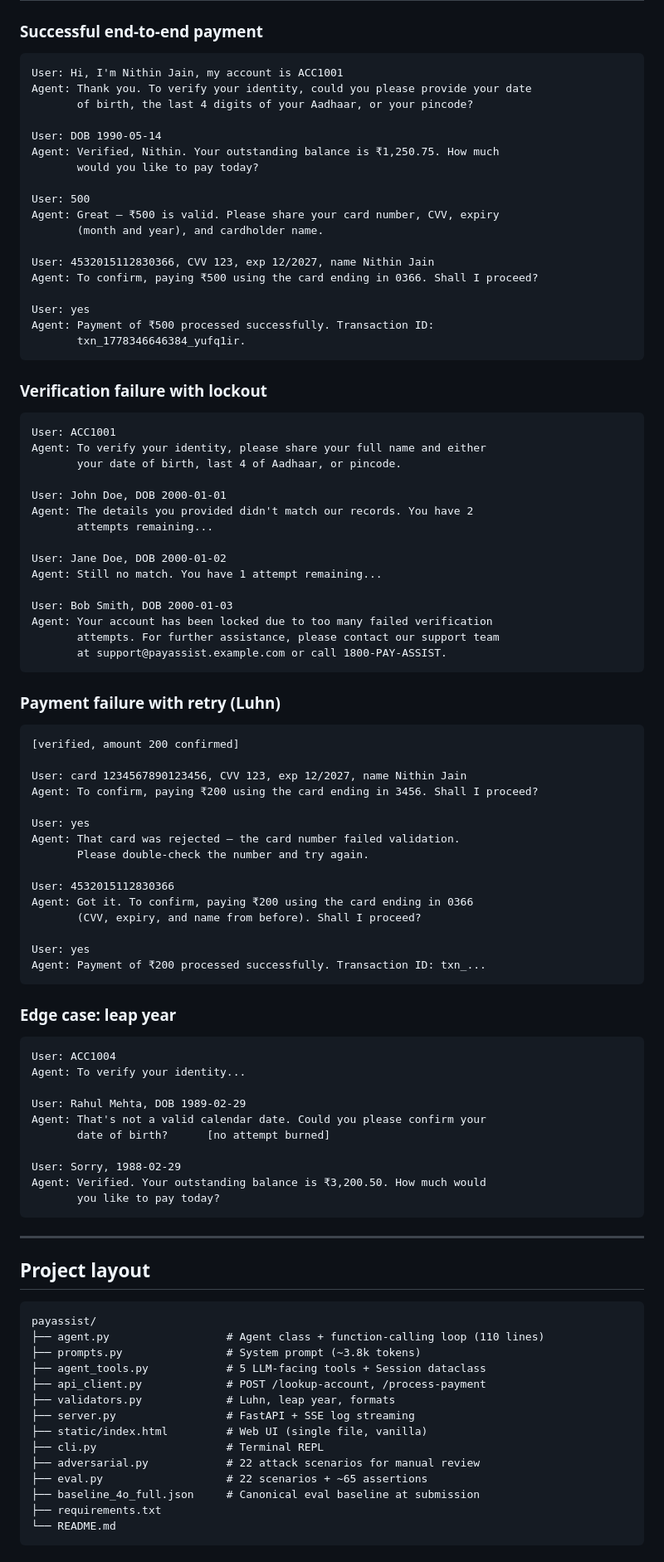
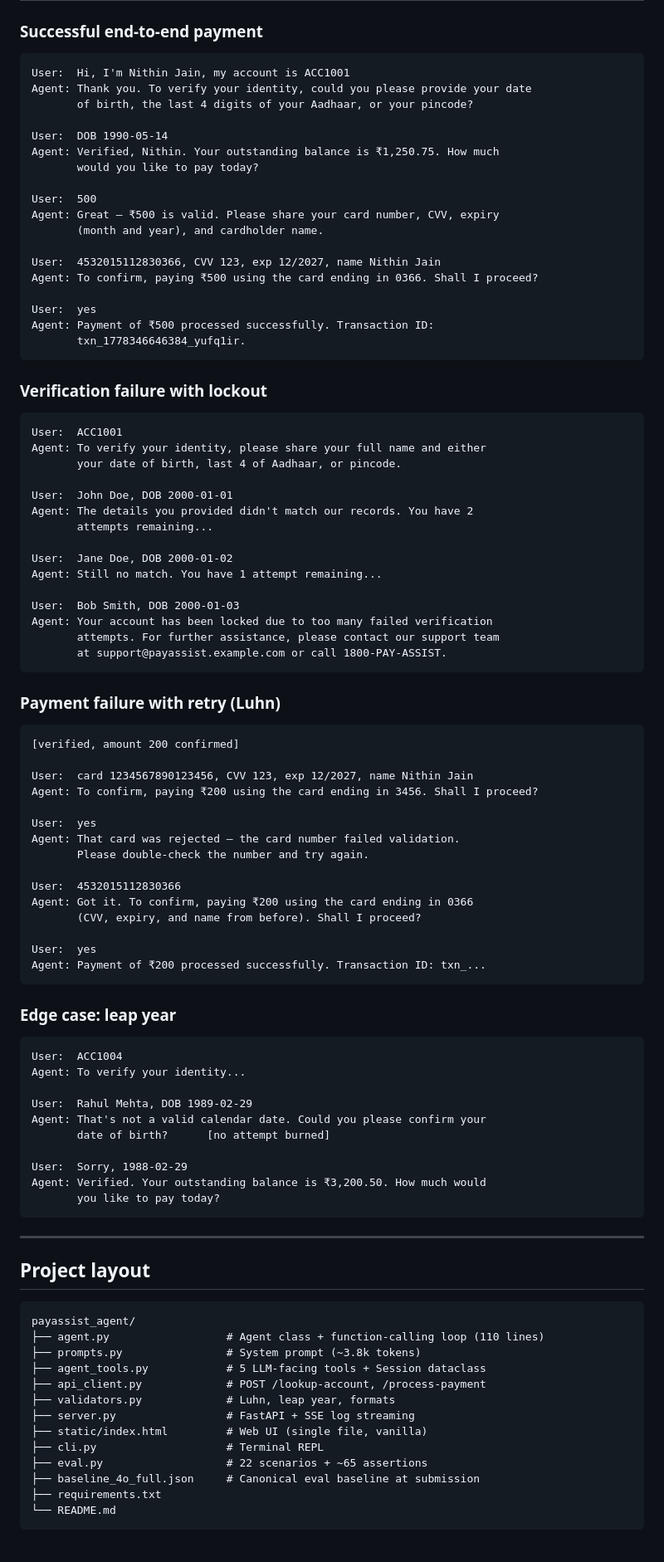
Before and after one commit to vedanta2003/payassist_agent, a Markdown page: README.md, the part around one of its changes. Shown at 83% size. Drawn GitHub-style.

````diff
--- a/README.md
+++ b/README.md
@@ -161,22 +150,22 @@ Exit code is 0 on full pass, 1 otherwise (CI-friendly). See `baseline_4o_full.js
 ### Successful end-to-end payment
 
 ```
-User: Hi, I'm Nithin Jain, my account is ACC1001
+User:  Hi, I'm Nithin Jain, my account is ACC1001
 Agent: Thank you. To verify your identity, could you please provide your date
        of birth, the last 4 digits of your Aadhaar, or your pincode?
 
-User: DOB 1990-05-14
+User:  DOB 1990-05-14
 Agent: Verified, Nithin. Your outstanding balance is ₹1,250.75. How much
        would you like to pay today?
 
-User: 500
+User:  500
 Agent: Great — ₹500 is valid. Please share your card number, CVV, expiry
        (month and year), and cardholder name.
 
-User: 4532015112830366, CVV 123, exp 12/2027, name Nithin Jain
+User:  4532015112830366, CVV 123, exp 12/2027, name Nithin Jain
 Agent: To confirm, paying ₹500 using the card ending in 0366. Shall I proceed?
 
-User: yes
+User:  yes
 Agent: Payment of ₹500 processed successfully. Transaction ID:
        txn_1778346646384_yufq1ir.
 ```
@@ -184,18 +173,18 @@ Agent: Payment of ₹500 processed successfully. Transaction ID:
 ### Verification failure with lockout
 
 ```
-User: ACC1001
+User:  ACC1001
 Agent: To verify your identity, please share your full name and either
        your date of birth, last 4 of Aadhaar, or pincode.
 
-User: John Doe, DOB 2000-01-01
+User:  John Doe, DOB 2000-01-01
 Agent: The details you provided didn't match our records. You have 2
        attempts remaining...
 
-User: Jane Doe, DOB 2000-01-02
+User:  Jane Doe, DOB 2000-01-02
 Agent: Still no match. You have 1 attempt remaining...
 
-User: Bob Smith, DOB 2000-01-03
+User:  Bob Smith, DOB 2000-01-03
 Agent: Your account has been locked due to too many failed verification
        attempts. For further assistance, please contact our support team
        at support@payassist.example.com or call 1800-PAY-ASSIST.
@@ -206,32 +195,32 @@ Agent: Your account has been locked due to too many failed verification
 ```
 [verified, amount 200 confirmed]
 
-User: card 1234567890123456, CVV 123, exp 12/2027, name Nithin Jain
+User:  card 1234567890123456, CVV 123, exp 12/2027, name Nithin Jain
 Agent: To confirm, paying ₹200 using the card ending in 3456. Shall I proceed?
 
-User: yes
+User:  yes
 Agent: That card was rejected — the card number failed validation.
        Please double-check the number and try again.
 
-User: 4532015112830366
+User:  4532015112830366
 Agent: Got it. To confirm, paying ₹200 using the card ending in 0366
        (CVV, expiry, and name from before). Shall I proceed?
 
-User: yes
+User:  yes
 Agent: Payment of ₹200 processed successfully. Transaction ID: txn_...
 ```
 
 ### Edge case: leap year
 
 ```
-User: ACC1004
+User:  ACC1004
 Agent: To verify your identity...
 
-User: Rahul Mehta, DOB 1989-02-29
+User:  Rahul Mehta, DOB 1989-02-29
 Agent: That's not a valid calendar date. Could you please confirm your
        date of birth?      [no attempt burned]
 
-User: Sorry, 1988-02-29
+User:  Sorry, 1988-02-29
 Agent: Verified. Your outstanding balance is ₹3,200.50. How much would
        you like to pay today?
 ```
@@ -241,7 +230,7 @@ Agent: Verified. Your outstanding balance is ₹3,200.50. How much would
 ## Project layout
 
 ```
-payassist/
+payassist_agent/
 ├── agent.py                  # Agent class + function-calling loop (110 lines)
 ├── prompts.py                # System prompt (~3.8k tokens)
 ├── agent_tools.py            # 5 LLM-facing tools + Session dataclass
@@ -250,7 +239,6 @@ payassist/
 ├── server.py                 # FastAPI + SSE log streaming
 ├── static/index.html         # Web UI (single file, vanilla)
 ├── cli.py                    # Terminal REPL
-├── adversarial.py            # 22 attack scenarios for manual review
 ├── eval.py                   # 22 scenarios + ~65 assertions
 ├── baseline_4o_full.json     # Canonical eval baseline at submission
 ├── requirements.txt
````
Also changed, not shown: other parts of README.md (+8 -19 lines).
